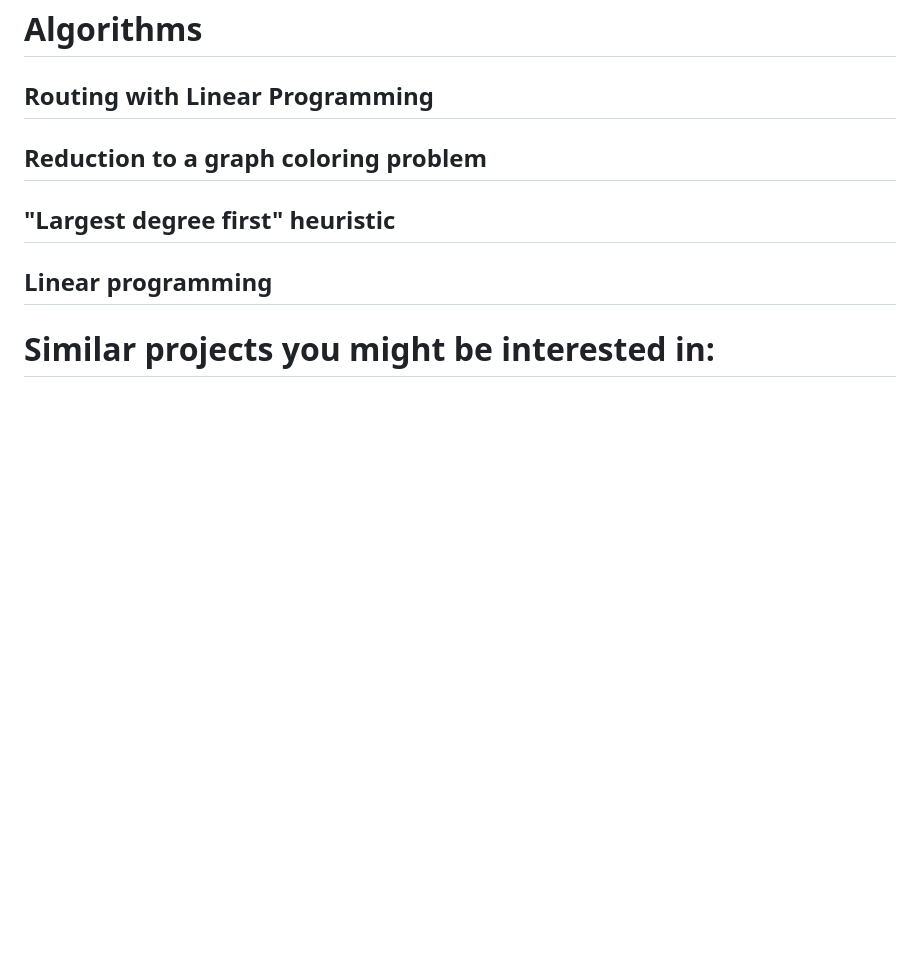
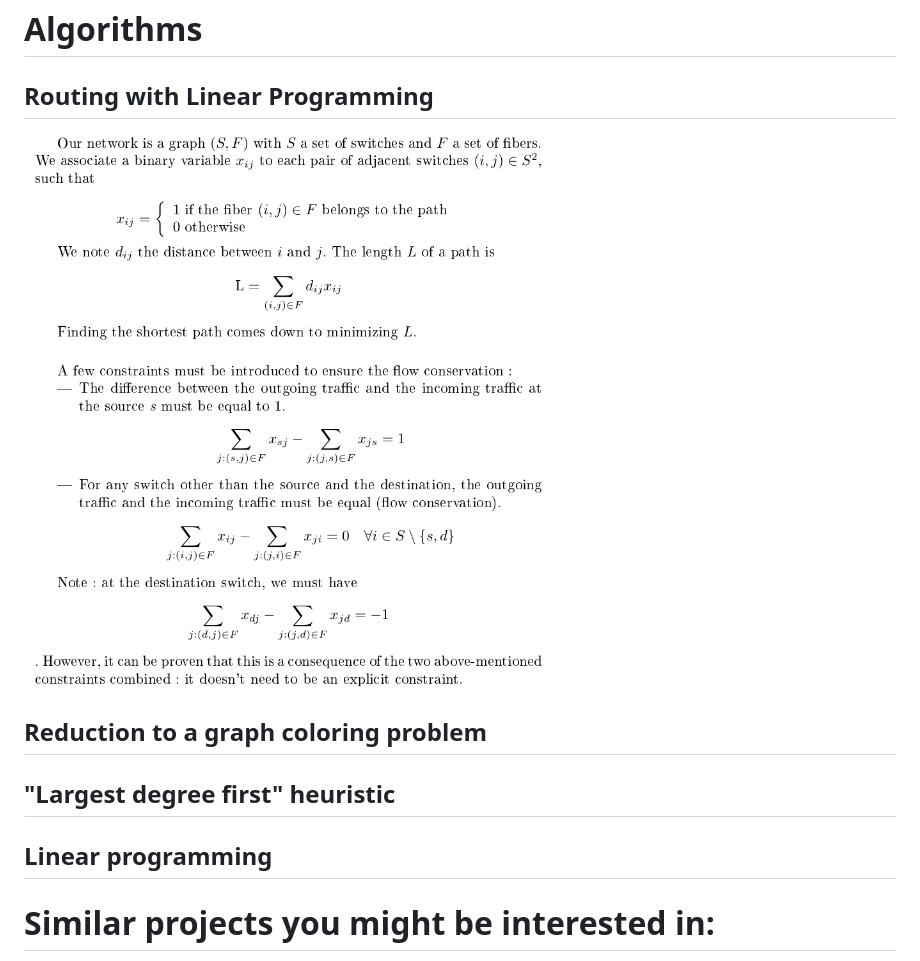
Before and after one commit to afourmy/swap, a Markdown page: README.md, the part around the change. GitHub-like rendering; pictures changed too: readme/routing.png (added); blank space fills up the shorter version.

Commit message:
routing shortest path LP

```diff
--- a/README.md
+++ b/README.md
@@ -70,6 +70,8 @@ The Wavelength Assignment Problem aims at **minimizing the number of wavelengths
 
 ## Routing with Linear Programming
 
+![Improved strategy](readme/routing.png)
+
 ## Reduction to a graph coloring problem
 
 ## "Largest degree first" heuristic
```
